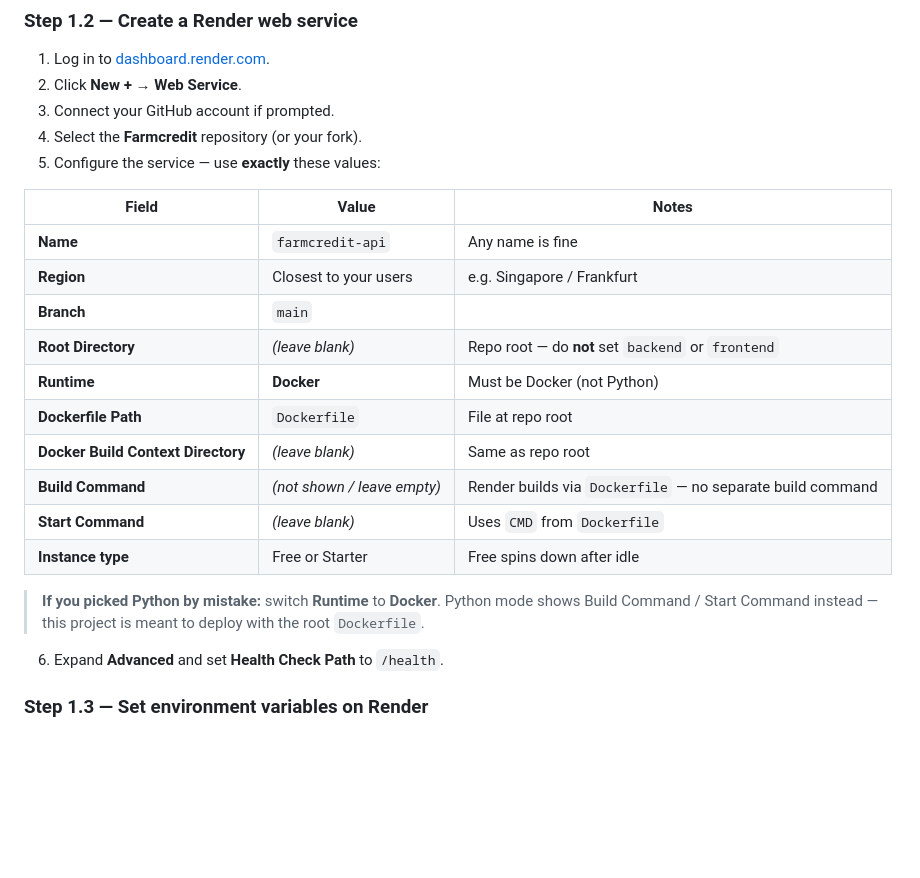
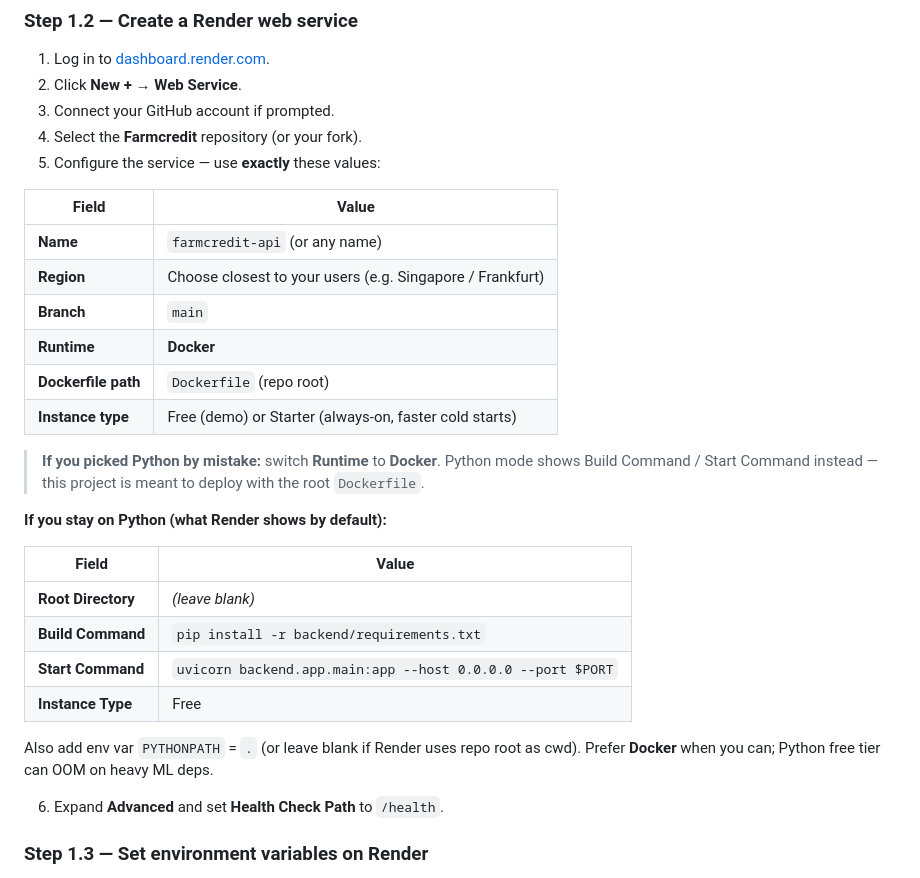
Before and after one commit to Kavi612/Farmcredit, a Markdown page: deployment.md, the part around the change. Rendered like a GitHub page; blank space fills up the shorter version.

Commit message:
Prepare FarmCredit AI for deployment

```diff
--- a/deployment.md
+++ b/deployment.md
@@ -66,20 +66,27 @@ Replace `YOUR_USERNAME/farmcredit-ai` with your repository.
 4. Select the **Farmcredit** repository (or your fork).
 5. Configure the service — use **exactly** these values:
 
-| Field | Value | Notes |
-|-------|--------|--------|
-| **Name** | `farmcredit-api` | Any name is fine |
-| **Region** | Closest to your users | e.g. Singapore / Frankfurt |
-| **Branch** | `main` | |
-| **Root Directory** | *(leave blank)* | Repo root — do **not** set `backend` or `frontend` |
-| **Runtime** | **Docker** | Must be Docker (not Python) |
-| **Dockerfile Path** | `Dockerfile` | File at repo root |
-| **Docker Build Context Directory** | *(leave blank)* | Same as repo root |
-| **Build Command** | *(not shown / leave empty)* | Render builds via `Dockerfile` — no separate build command |
-| **Start Command** | *(leave blank)* | Uses `CMD` from `Dockerfile` |
-| **Instance type** | Free or Starter | Free spins down after idle |
+| Field | Value |
+|-------|--------|
+| **Name** | `farmcredit-api` (or any name) |
+| **Region** | Choose closest to your users (e.g. Singapore / Frankfurt) |
+| **Branch** | `main` |
+| **Runtime** | **Docker** |
+| **Dockerfile path** | `Dockerfile` (repo root) |
+| **Instance type** | Free (demo) or Starter (always-on, faster cold starts) |
 
 > **If you picked Python by mistake:** switch **Runtime** to **Docker**. Python mode shows Build Command / Start Command instead — this project is meant to deploy with the root `Dockerfile`.
+
+**If you stay on Python (what Render shows by default):**
+
+| Field | Value |
+|-------|--------|
+| **Root Directory** | *(leave blank)* |
+| **Build Command** | `pip install -r backend/requirements.txt` |
+| **Start Command** | `uvicorn backend.app.main:app --host 0.0.0.0 --port $PORT` |
+| **Instance Type** | Free |
+
+Also add env var `PYTHONPATH` = `.` (or leave blank if Render uses repo root as cwd). Prefer **Docker** when you can; Python free tier can OOM on heavy ML deps.
 
 6. Expand **Advanced** and set **Health Check Path** to `/health`.
 
```
